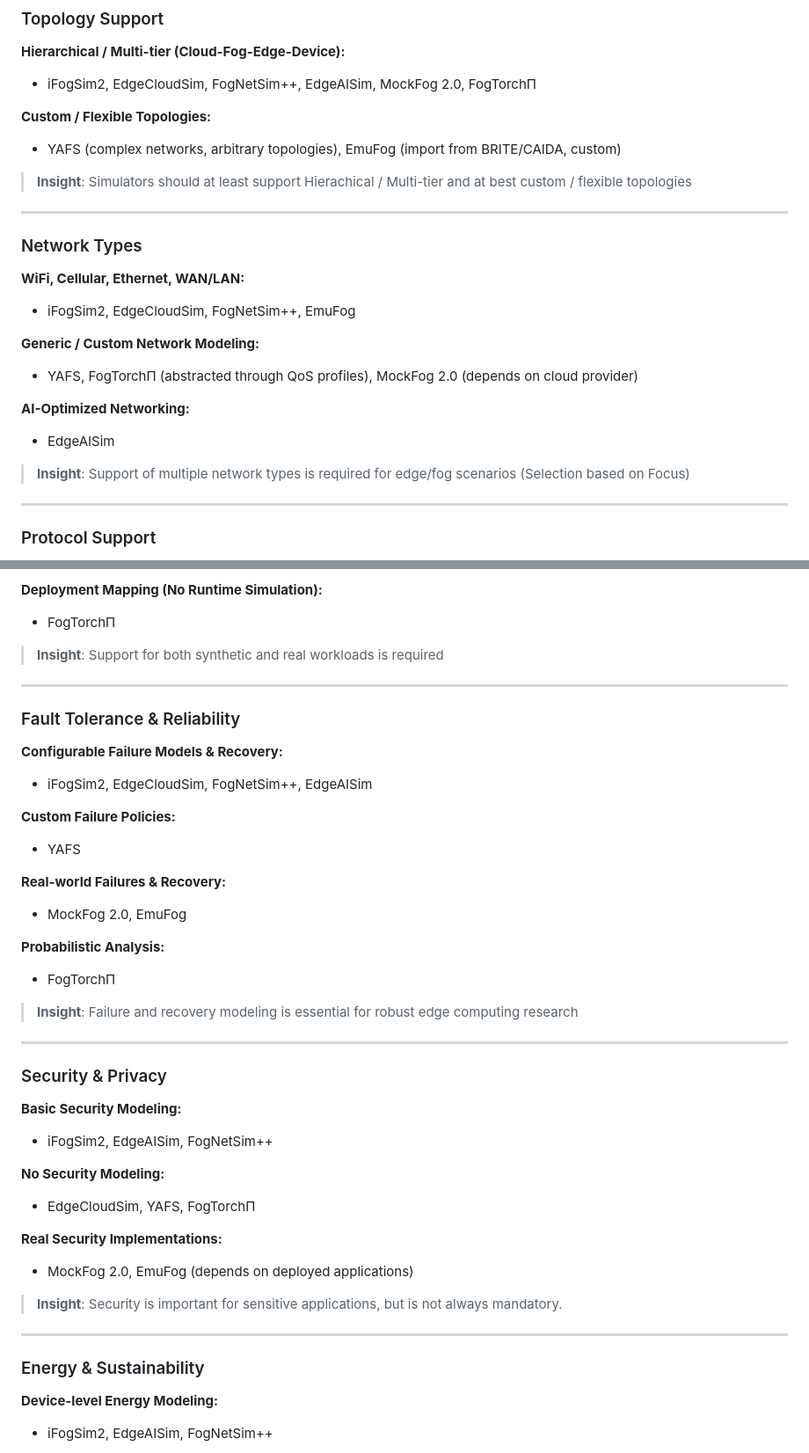
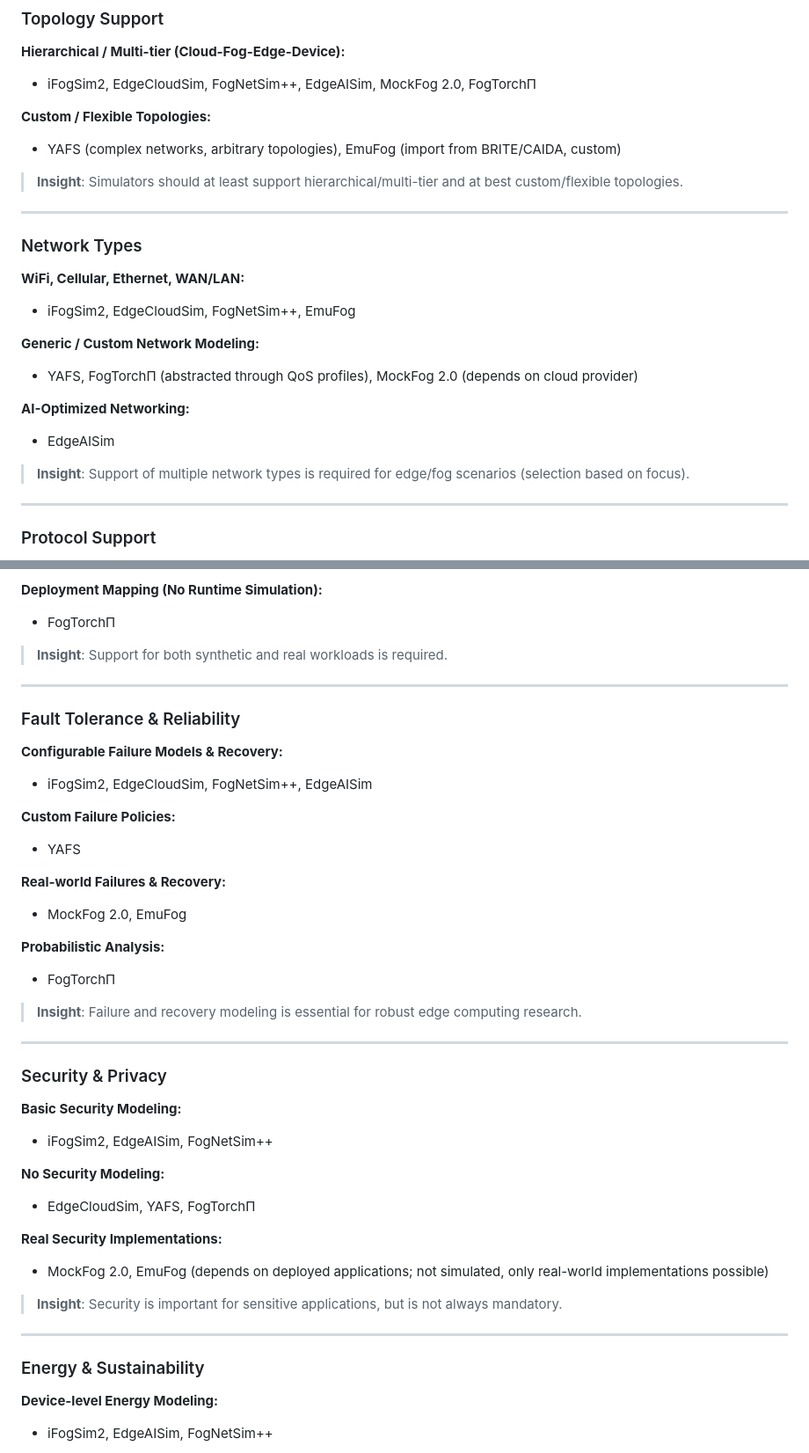
Before and after one commit to Niatsuna/master-thesis, a Markdown page: notes/comparison.md, 2 parts joined by grey strips. Shown at 88% size. GitHub-like rendering.

```diff
--- a/notes/comparison.md
+++ b/notes/comparison.md
@@ -25,7 +25,7 @@
 **Custom / Flexible Topologies:**
 - YAFS (complex networks, arbitrary topologies), EmuFog (import from BRITE/CAIDA, custom)
 
-> **Insight**: Simulators should at least support Hierachical / Multi-tier and at best custom / flexible topologies
+> **Insight**: Simulators should at least support hierarchical/multi-tier and at best custom/flexible topologies.
 
 ---
 
@@ -39,7 +39,8 @@
 **AI-Optimized Networking:**
 - EdgeAISim
 
-> **Insight**: Support of multiple network types is required for edge/fog scenarios (Selection based on Focus)
+> **Insight**: Support of multiple network types is required for edge/fog scenarios (selection based on focus).
+
 ---
 
 ### Protocol Support
@@ -127,12 +127,11 @@
 **Deployment Mapping (No Runtime Simulation):**
 - FogTorchΠ
 
-> **Insight**: Support for both synthetic and real workloads is required
+> **Insight**: Support for both synthetic and real workloads is required.
 
 ---
 
 ### Fault Tolerance & Reliability
-
 **Configurable Failure Models & Recovery:**
 - iFogSim2, EdgeCloudSim, FogNetSim++, EdgeAISim
 
@@ -145,12 +144,11 @@
 **Probabilistic Analysis:**
 - FogTorchΠ
 
-> **Insight**:  Failure and recovery modeling is essential for robust edge computing research
+> **Insight**: Failure and recovery modeling is essential for robust edge computing research.
 
 ---
 
 ### Security & Privacy
-
 **Basic Security Modeling:**
 - iFogSim2, EdgeAISim, FogNetSim++
 
@@ -158,14 +156,13 @@
 - EdgeCloudSim, YAFS, FogTorchΠ
 
 **Real Security Implementations:**
-- MockFog 2.0, EmuFog (depends on deployed applications)
+- MockFog 2.0, EmuFog (depends on deployed applications; not simulated, only real-world implementations possible)
 
 > **Insight**: Security is important for sensitive applications, but is not always mandatory.
 
 ---
 
 ### Energy & Sustainability
-
 **Device-level Energy Modeling:**
 - iFogSim2, EdgeAISim, FogNetSim++
 
```
Also changed, not shown: other parts of notes/comparison.md (+86 -21 lines).
